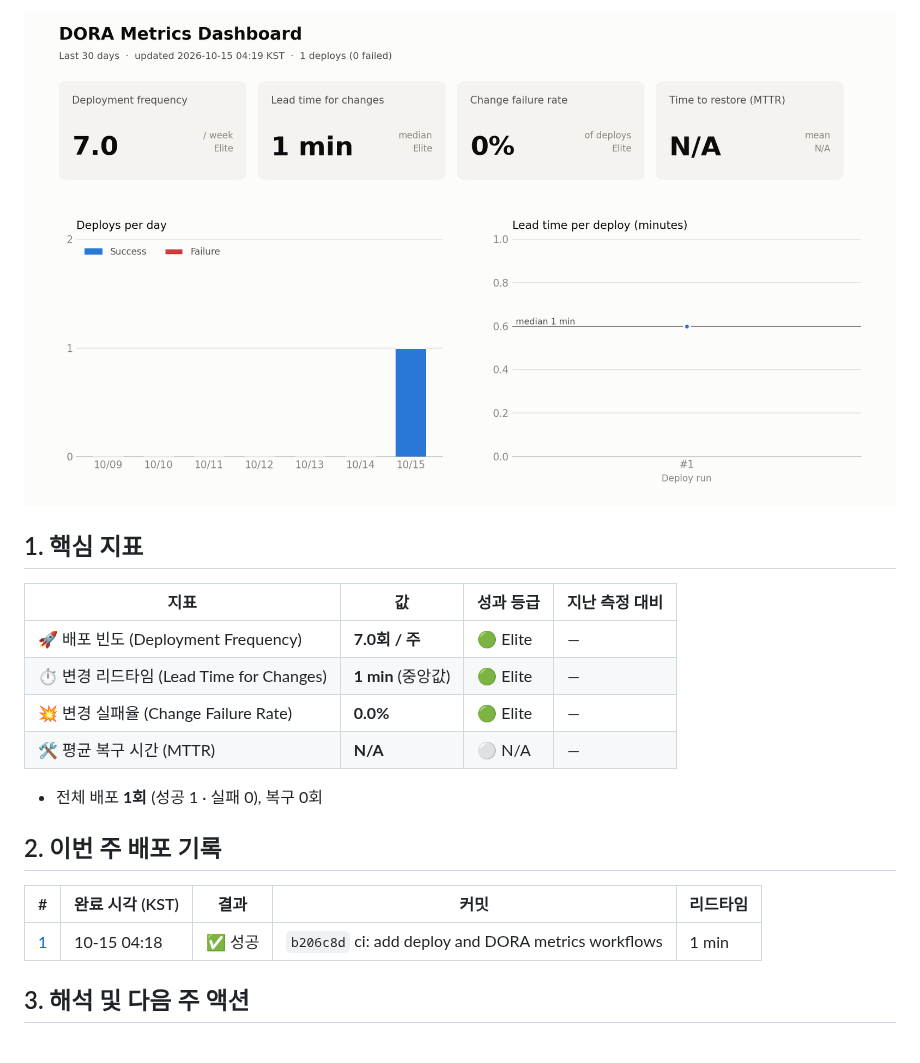
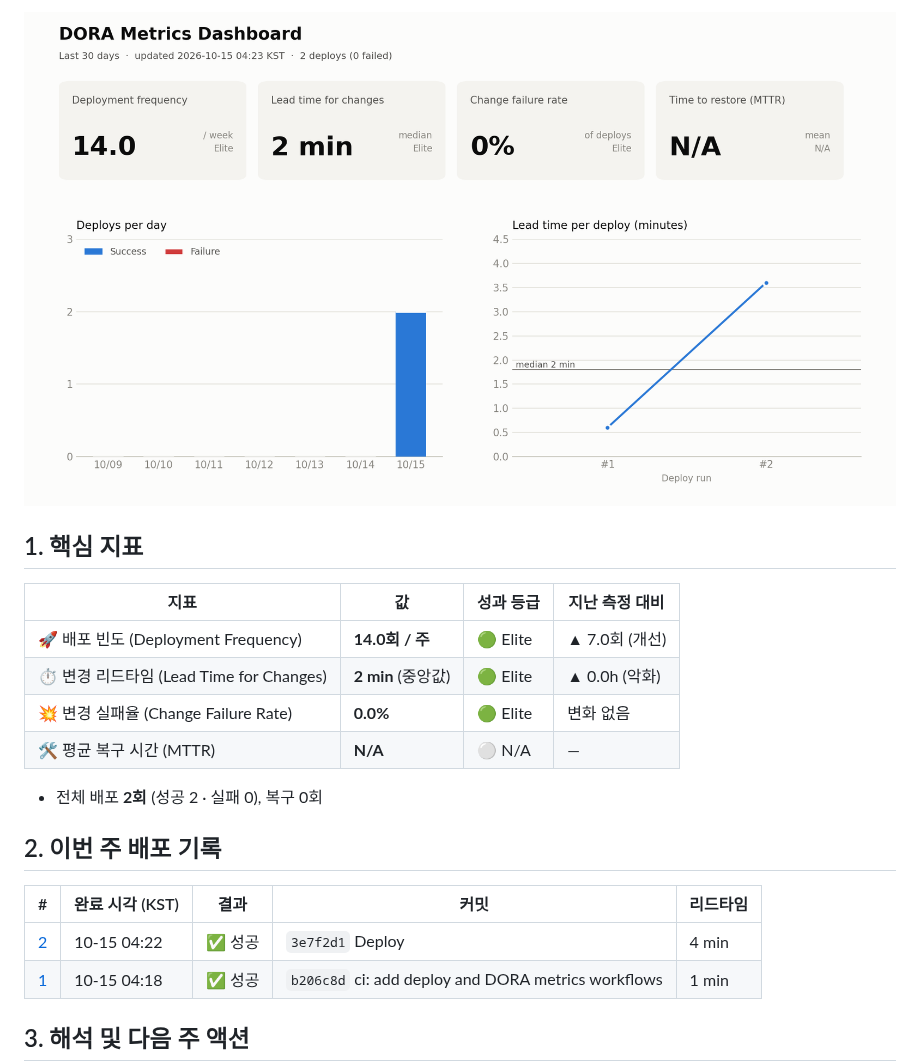
Before and after one commit to hwsseo/ossproject, a Markdown page: reports/weekly-2026-W42.md, the part around one of its changes. Drawn GitHub-style; pictures changed too: metrics/dora-dashboard.png; blank space fills up the shorter version.

```diff
--- a/reports/weekly-2026-W42.md
+++ b/reports/weekly-2026-W42.md
@@ -8,17 +8,18 @@
 
 | 지표 | 값 | 성과 등급 | 지난 측정 대비 |
 |---|---|---|---|
-| 🚀 배포 빈도 (Deployment Frequency) | **7.0회 / 주** | 🟢 Elite | — |
-| ⏱️ 변경 리드타임 (Lead Time for Changes) | **1 min** (중앙값) | 🟢 Elite | — |
-| 💥 변경 실패율 (Change Failure Rate) | **0.0%** | 🟢 Elite | — |
+| 🚀 배포 빈도 (Deployment Frequency) | **14.0회 / 주** | 🟢 Elite | ▲ 7.0회 (개선) |
+| ⏱️ 변경 리드타임 (Lead Time for Changes) | **2 min** (중앙값) | 🟢 Elite | ▲ 0.0h (악화) |
+| 💥 변경 실패율 (Change Failure Rate) | **0.0%** | 🟢 Elite | 변화 없음 |
 | 🛠️ 평균 복구 시간 (MTTR) | **N/A** | ⚪ N/A | — |
 
-- 전체 배포 **1회** (성공 1 · 실패 0), 복구 0회
+- 전체 배포 **2회** (성공 2 · 실패 0), 복구 0회
 
 ## 2. 이번 주 배포 기록
 
 | # | 완료 시각 (KST) | 결과 | 커밋 | 리드타임 |
 |---|---|---|---|---|
+| [2](https://github.com/hwsseo/ossproject/actions/runs/38623139532) | 10-15 04:22 | ✅ 성공 | `3e7f2d1` Deploy | 4 min |
 | [1](https://github.com/hwsseo/ossproject/actions/runs/38622584590) | 10-15 04:18 | ✅ 성공 | `b206c8d` ci: add deploy and DORA metrics workflows | 1 min |
 
 ## 3. 해석 및 다음 주 액션
```
Also changed, not shown: other parts of reports/weekly-2026-W42.md (+1 -1 lines), README.md (+4 -4 lines), 2 other files.
